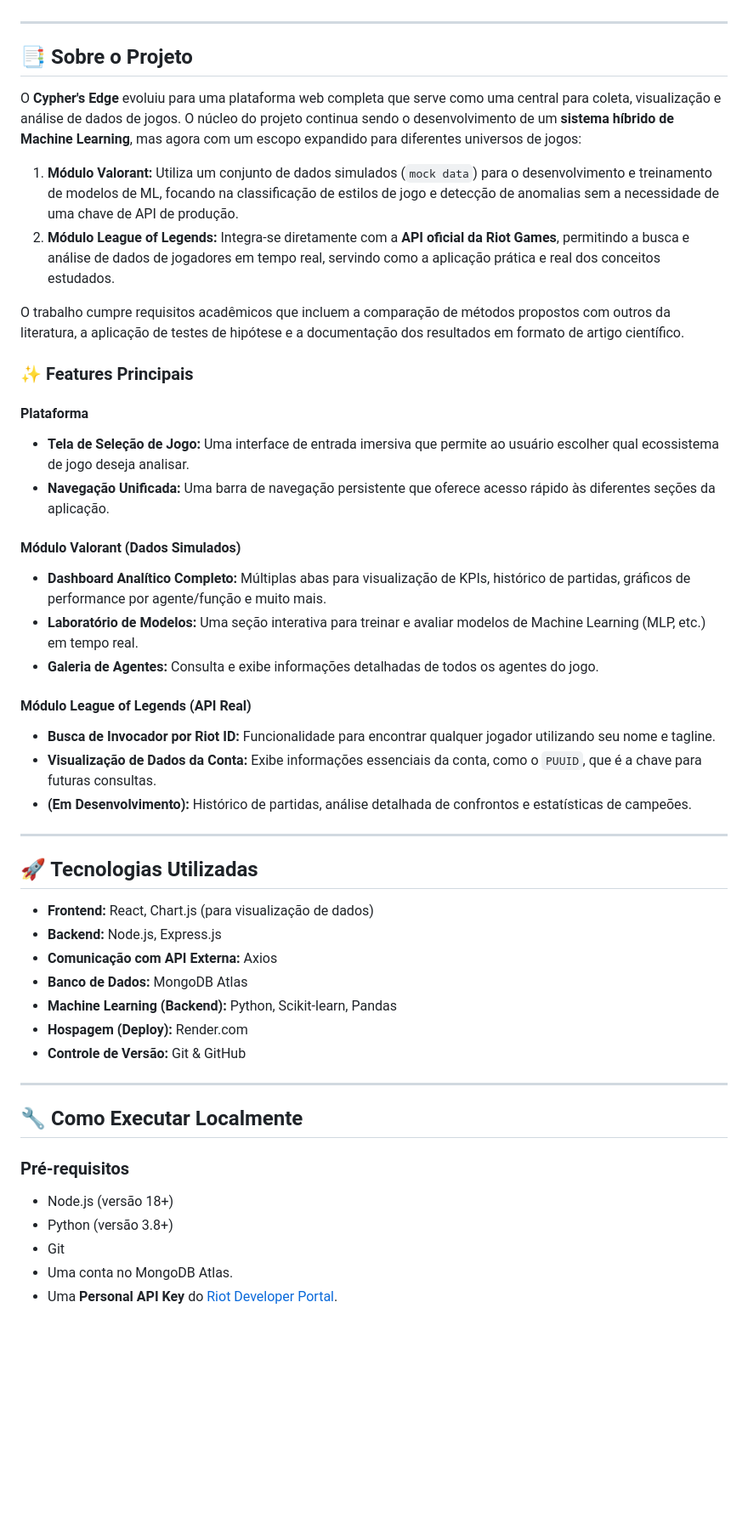
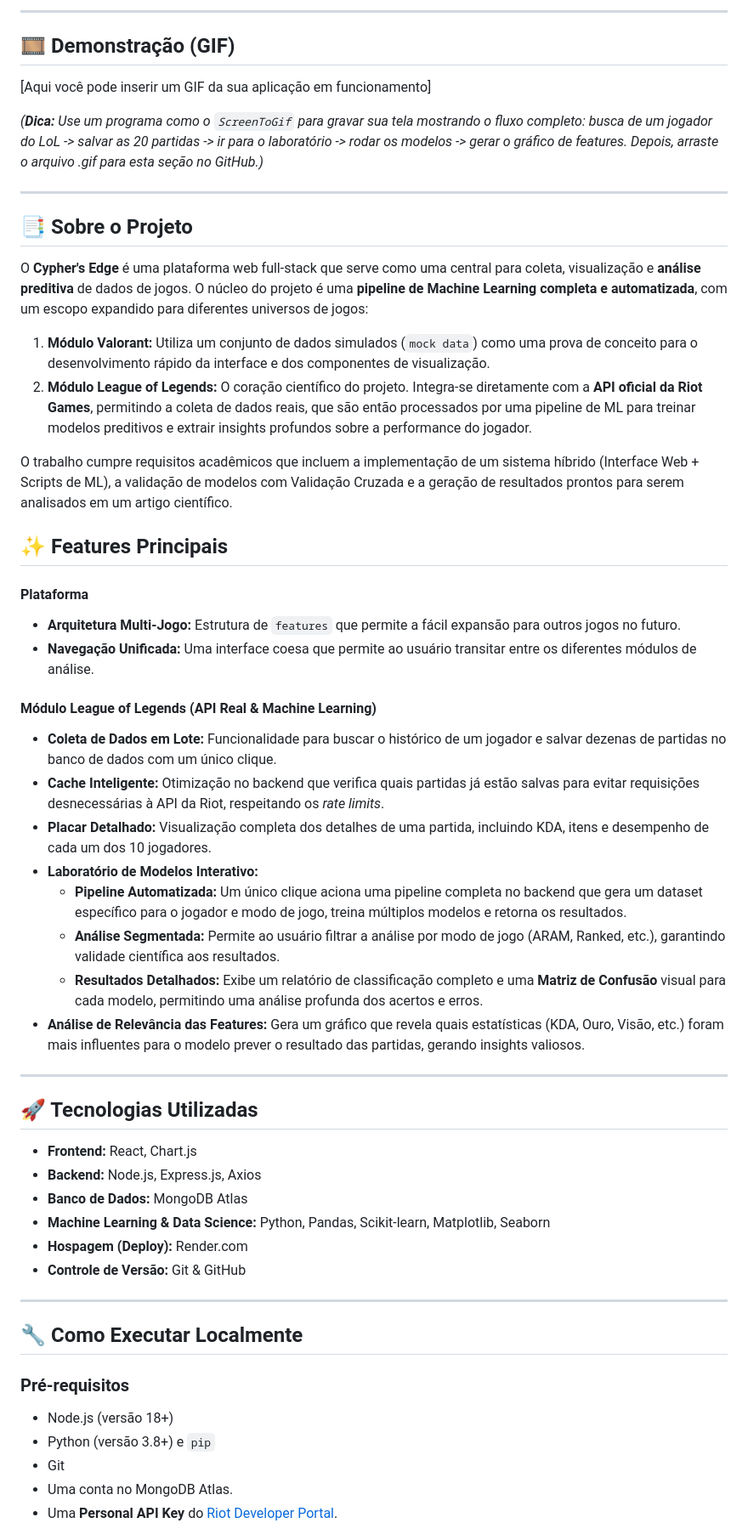
Before and after one commit to juniorbr007/Valorant-Project, a Markdown page: README.md, the part around one of its changes. Shown at 85% size. GitHub-like rendering; blank space fills up the shorter version.

```diff
--- a/README.md
+++ b/README.md
@@ -7,41 +9,48 @@
 </p>
+
+---
+
+## 🎞️ Demonstração (GIF)
+
+[Aqui você pode inserir um GIF da sua aplicação em funcionamento]
+
+*(**Dica:** Use um programa como o `ScreenToGif` para gravar sua tela mostrando o fluxo completo: busca de um jogador do LoL -> salvar as 20 partidas -> ir para o laboratório -> rodar os modelos -> gerar o gráfico de features. Depois, arraste o arquivo .gif para esta seção no GitHub.)*
 
 ---
 
 ## 📑 Sobre o Projeto
 
-O **Cypher's Edge** evoluiu para uma plataforma web completa que serve como uma central para coleta, visualização e análise de dados de jogos. O núcleo do projeto continua sendo o desenvolvimento de um **sistema híbrido de Machine Learning**, mas agora com um escopo expandido para diferentes universos de jogos:
+O **Cypher's Edge** é uma plataforma web full-stack que serve como uma central para coleta, visualização e **análise preditiva** de dados de jogos. O núcleo do projeto é uma **pipeline de Machine Learning completa e automatizada**, com um escopo expandido para diferentes universos de jogos:
 
-1.  **Módulo Valorant:** Utiliza um conjunto de dados simulados (`mock data`) para o desenvolvimento e treinamento de modelos de ML, focando na classificação de estilos de jogo e detecção de anomalias sem a necessidade de uma chave de API de produção.
-2.  **Módulo League of Legends:** Integra-se diretamente com a **API oficial da Riot Games**, permitindo a busca e análise de dados de jogadores em tempo real, servindo como a aplicação prática e real dos conceitos estudados.
+1.  **Módulo Valorant:** Utiliza um conjunto de dados simulados (`mock data`) como uma prova de conceito para o desenvolvimento rápido da interface e dos componentes de visualização.
+2.  **Módulo League of Legends:** O coração científico do projeto. Integra-se diretamente com a **API oficial da Riot Games**, permitindo a coleta de dados reais, que são então processados por uma pipeline de ML para treinar modelos preditivos e extrair insights profundos sobre a performance do jogador.
 
-O trabalho cumpre requisitos acadêmicos que incluem a comparação de métodos propostos com outros da literatura, a aplicação de testes de hipótese e a documentação dos resultados em formato de artigo científico.
+O trabalho cumpre requisitos acadêmicos que incluem a implementação de um sistema híbrido (Interface Web + Scripts de ML), a validação de modelos com Validação Cruzada e a geração de resultados prontos para serem analisados em um artigo científico.
 
-### ✨ Features Principais
+## ✨ Features Principais
 
 #### Plataforma
--   **Tela de Seleção de Jogo:** Uma interface de entrada imersiva que permite ao usuário escolher qual ecossistema de jogo deseja analisar.
--   **Navegação Unificada:** Uma barra de navegação persistente que oferece acesso rápido às diferentes seções da aplicação.
+-   **Arquitetura Multi-Jogo:** Estrutura de `features` que permite a fácil expansão para outros jogos no futuro.
+-   **Navegação Unificada:** Uma interface coesa que permite ao usuário transitar entre os diferentes módulos de análise.
 
-#### Módulo Valorant (Dados Simulados)
--   **Dashboard Analítico Completo:** Múltiplas abas para visualização de KPIs, histórico de partidas, gráficos de performance por agente/função e muito mais.
--   **Laboratório de Modelos:** Uma seção interativa para treinar e avaliar modelos de Machine Learning (MLP, etc.) em tempo real.
--   **Galeria de Agentes:** Consulta e exibe informações detalhadas de todos os agentes do jogo.
-
-#### Módulo League of Legends (API Real)
--   **Busca de Invocador por Riot ID:** Funcionalidade para encontrar qualquer jogador utilizando seu nome e tagline.
--   **Visualização de Dados da Conta:** Exibe informações essenciais da conta, como o `PUUID`, que é a chave para futuras consultas.
--   **(Em Desenvolvimento):** Histórico de partidas, análise detalhada de confrontos e estatísticas de campeões.
+#### Módulo League of Legends (API Real & Machine Learning)
+-   **Coleta de Dados em Lote:** Funcionalidade para buscar o histórico de um jogador e salvar dezenas de partidas no banco de dados com um único clique.
+-   **Cache Inteligente:** Otimização no backend que verifica quais partidas já estão salvas para evitar requisições desnecessárias à API da Riot, respeitando os *rate limits*.
+-   **Placar Detalhado:** Visualização completa dos detalhes de uma partida, incluindo KDA, itens e desempenho de cada um dos 10 jogadores.
+-   **Laboratório de Modelos Interativo:**
+    -   **Pipeline Automatizada:** Um único clique aciona uma pipeline completa no backend que gera um dataset específico para o jogador e modo de jogo, treina múltiplos modelos e retorna os resultados.
+    -   **Análise Segmentada:** Permite ao usuário filtrar a análise por modo de jogo (ARAM, Ranked, etc.), garantindo validade científica aos resultados.
+    -   **Resultados Detalhados:** Exibe um relatório de classificação completo e uma **Matriz de Confusão** visual para cada modelo, permitindo uma análise profunda dos acertos e erros.
+-   **Análise de Relevância das Features:** Gera um gráfico que revela quais estatísticas (KDA, Ouro, Visão, etc.) foram mais influentes para o modelo prever o resultado das partidas, gerando insights valiosos.
 
 ---
 
 ## 🚀 Tecnologias Utilizadas
 
--   **Frontend:** React, Chart.js (para visualização de dados)
--   **Backend:** Node.js, Express.js
--   **Comunicação com API Externa:** Axios
+-   **Frontend:** React, Chart.js
+-   **Backend:** Node.js, Express.js, Axios
 -   **Banco de Dados:** MongoDB Atlas
--   **Machine Learning (Backend):** Python, Scikit-learn, Pandas
+-   **Machine Learning & Data Science:** Python, Pandas, Scikit-learn, Matplotlib, Seaborn
 -   **Hospagem (Deploy):** Render.com
 -   **Controle de Versão:** Git & GitHub
 
@@ -51,7 +60,7 @@ O trabalho cumpre requisitos acadêmicos que incluem a comparação de métodos
 
 ### Pré-requisitos
 -   Node.js (versão 18+)
--   Python (versão 3.8+)
+-   Python (versão 3.8+) e `pip`
 -   Git
 -   Uma conta no MongoDB Atlas.
 -   Uma **Personal API Key** do [Riot Developer Portal](https://developer.riotgames.com/).
```
Also changed, not shown: other parts of README.md (+34 -31 lines).
